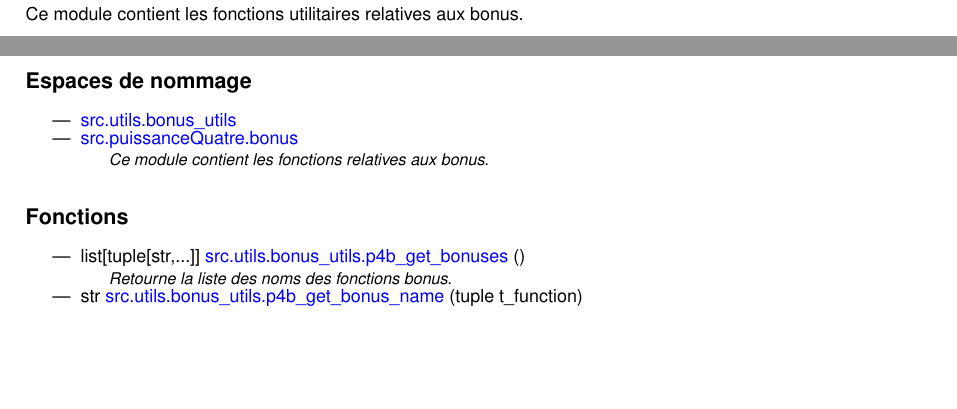
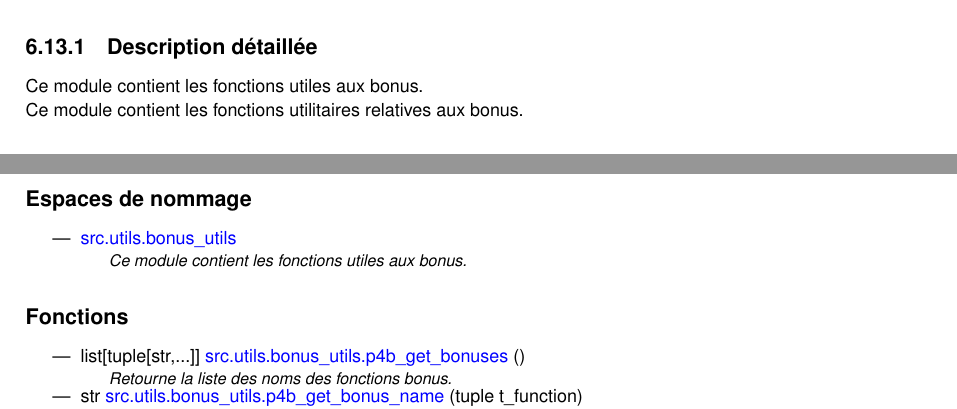
Before and after one commit to MatteoLanglois/ProjetApplicationConceptionLogicielle, a LaTeX book (docs/latex/refman.tex, which reads docs/latex/bonus__utils_8py.tex, docs/latex/namespacesrc_1_1puissanceQuatre_1_1bonus.tex, docs/latex/namespacesrc_1_1utils_1_1bonus__utils.tex): two parts of pages 31 and 59 of 66 before the commit and two parts of pages 40 and 59 of 66 after it, joined at a grey line, cut at the place of the change, the shorter picture padded with empty space. Compiled offline with pdfLaTeX.

Commit message:
Hotfix bonus_utils docs

```diff
--- a/docs/latex/bonus__utils_8py.tex
+++ b/docs/latex/bonus__utils_8py.tex
@@ -4,9 +4,7 @@
 \begin{DoxyCompactItemize}
 \item
  \mbox{\hyperlink{namespacesrc_1_1utils_1_1bonus__utils}{src.\+utils.\+bonus\+\_\+utils}}
-\item
- \mbox{\hyperlink{namespacesrc_1_1puissanceQuatre_1_1bonus}{src.\+puissance\+Quatre.\+bonus}}
-\begin{DoxyCompactList}\small\item\em Ce module contient les fonctions relatives aux bonus. \end{DoxyCompactList}\end{DoxyCompactItemize}
+\begin{DoxyCompactList}\small\item\em Ce module contient les fonctions utiles aux bonus. \end{DoxyCompactList}\end{DoxyCompactItemize}
 \doxysubsection*{Fonctions}
 \begin{DoxyCompactItemize}
 \item
--- a/docs/latex/namespacesrc_1_1puissanceQuatre_1_1bonus.tex
+++ b/docs/latex/namespacesrc_1_1puissanceQuatre_1_1bonus.tex
@@ -22,8 +22,6 @@ np.\+array \mbox{\hyperlink{namespacesrc_1_1puissanceQuatre_1_1bonus_a612b03c34c
 Ce module contient les fonctions relatives aux bonus.
 
 Ce module contient les fonctions de bonus.
-
-Ce module contient les fonctions utilitaires relatives aux bonus.
 
 \doxysubsection{Documentation des fonctions}
 \mbox{\Hypertarget{namespacesrc_1_1puissanceQuatre_1_1bonus_af98d92eddfe18f1059af0c912ab8b402}\label{namespacesrc_1_1puissanceQuatre_1_1bonus_af98d92eddfe18f1059af0c912ab8b402}}
--- a/docs/latex/namespacesrc_1_1utils_1_1bonus__utils.tex
+++ b/docs/latex/namespacesrc_1_1utils_1_1bonus__utils.tex
@@ -8,6 +13,11 @@ list\mbox{[}tuple\mbox{[}str,...\mbox{]}\mbox{]} \mbox{\hyperlink{namespacesrc_1
 str \mbox{\hyperlink{namespacesrc_1_1utils_1_1bonus__utils_a8fe3ba34ae05735b4e67ee1ab2ce8614}{p4b\+\_\+get\+\_\+bonus\+\_\+name}} (tuple t\+\_\+function)
 \begin{DoxyCompactList}\small\item\em Retourne le nom d\textquotesingle{}une fonction bonus. \end{DoxyCompactList}\end{DoxyCompactItemize}
 
+
+\doxysubsection{Description détaillée}
+Ce module contient les fonctions utiles aux bonus.
+
+Ce module contient les fonctions utilitaires relatives aux bonus.
 
 \doxysubsection{Documentation des fonctions}
 \mbox{\Hypertarget{namespacesrc_1_1utils_1_1bonus__utils_a8fe3ba34ae05735b4e67ee1ab2ce8614}\label{namespacesrc_1_1utils_1_1bonus__utils_a8fe3ba34ae05735b4e67ee1ab2ce8614}}
```
Also changed, not shown: docs/latex/namespaces.tex (+1 -1 lines), docs/latex/namespacesrc_1_1utils.tex (+1 -1 lines), docs/latex/namespacesrc_1_1utils_1_1bonus__utils.tex (5 more changed lines), 6 other files.
